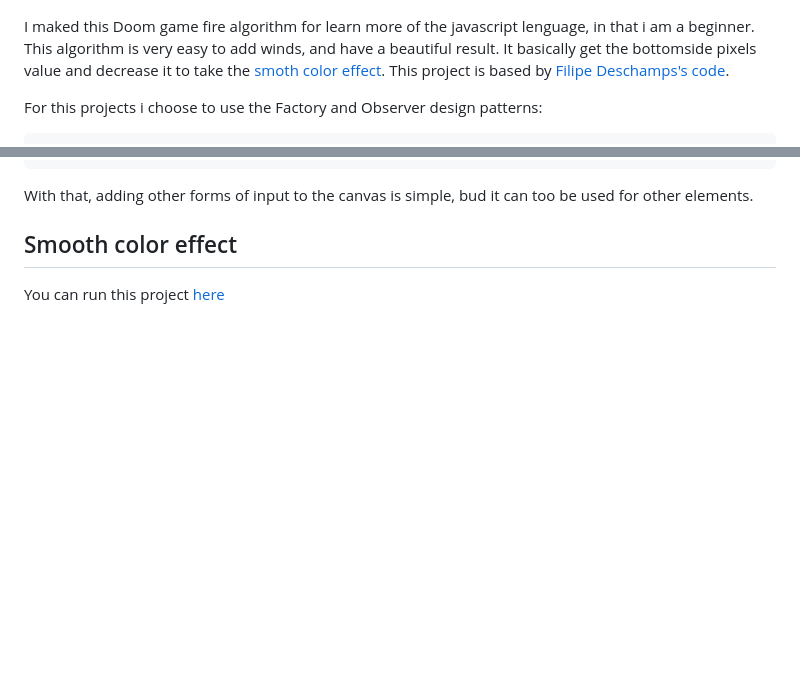
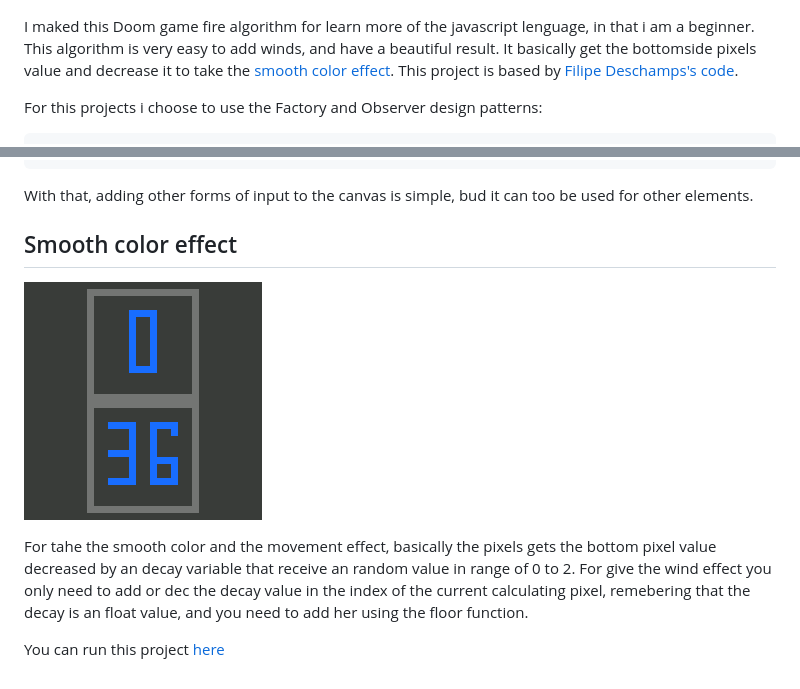
Before and after one commit to Raffa064/DoomFire, a Markdown page: readme.md, 2 parts joined by grey strips. Drawn GitHub-style; pictures changed too: imgs/algorithm.gif (added); blank space fills up the shorter version.

Commit message:
readme update: Added new topic, and corrections

```diff
--- a/readme.md
+++ b/readme.md
@@ -4,7 +4,7 @@
 
 I maked this Doom game fire algorithm for learn more of the javascript lenguage, in that i am a beginner.
 This algorithm is very easy to add winds, and have a beautiful result.
-It basically get the bottomside pixels value and decrease it to take the [smoth color effect](#smoth).
+It basically get the bottomside pixels value and decrease it to take the [smooth color effect](#smooth).
 This project is based by [Filipe Deschamps's code](https://github.com/filipedeschamps/doom-fire-algorithm).
 
 For this projects i choose to use the Factory and Observer design patterns:
@@ -41,4 +42,7 @@ With that, adding other forms of input to the canvas is simple, bud it can too b
 ## Smooth color effect
-<a name="smoth"></a>
+![algorithm](/imgs/algorithm.gif)
+
+For tahe the smooth color and the movement effect, basically the pixels gets the bottom pixel value decreased by an decay variable that receive an random value in range of 0 to 2.
+For give the wind effect you only need to add or dec the decay value in the index of the current calculating pixel, remebering that the decay is an float value, and you need to add her using the floor function.
 
 You can run this project [here](https://raffa064.github.io/DoomFire/)
```
Also changed, not shown: other parts of readme.md (+1 -0 lines).
